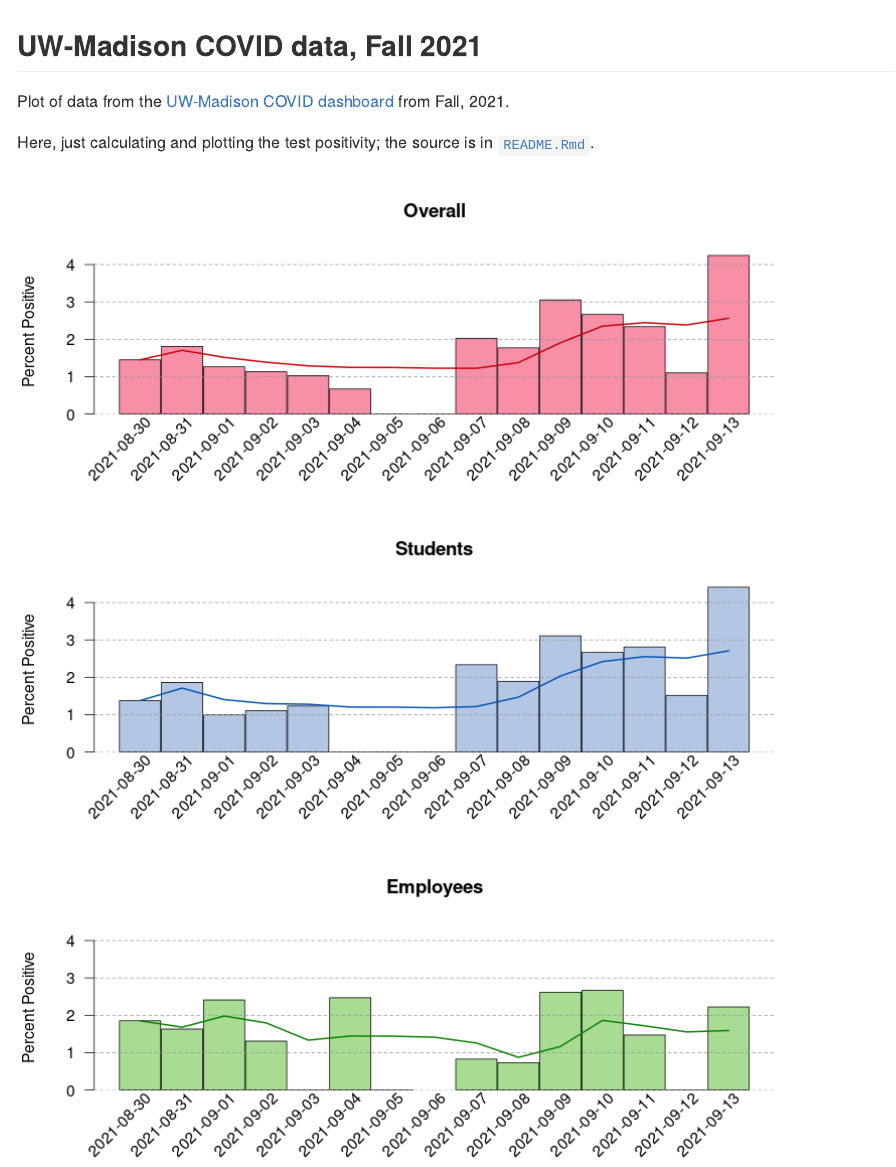
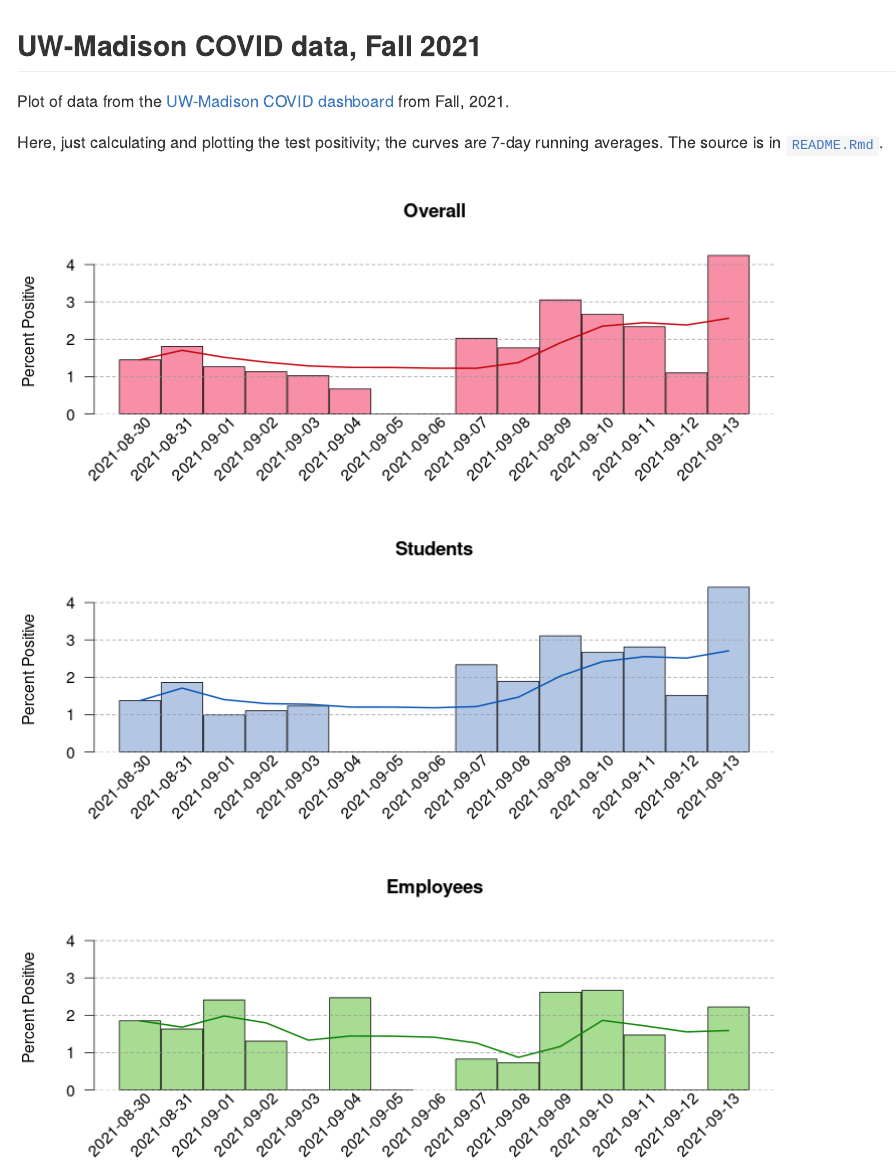
Before and after one commit to kbroman/UWCovid2021, an R Markdown document (README.Rmd): the page in a window 1100 px wide, from its top. The pictures show the output file README.md that the author committed with the source, drawn offline in the style of GitHub.

Commit message:
Explain curves

````diff
--- a/README.Rmd
+++ b/README.Rmd
@@ -4,7 +4,8 @@ Plot of data from the [UW-Madison COVID
 dashboard](https://covidresponse.wisc.edu/dashboard/) from Fall, 2021.
 
 Here, just calculating and plotting the test positivity;
-the source is in [`README.Rmd`](README.Rmd).
+the curves are 7-day running averages.
+The source is in [`README.Rmd`](README.Rmd).
 
 ```{r options, include=FALSE}
 knitr::opts_chunk$set(echo=FALSE, warning=FALSE, message=FALSE,
````
Also changed, not shown: README.md.
